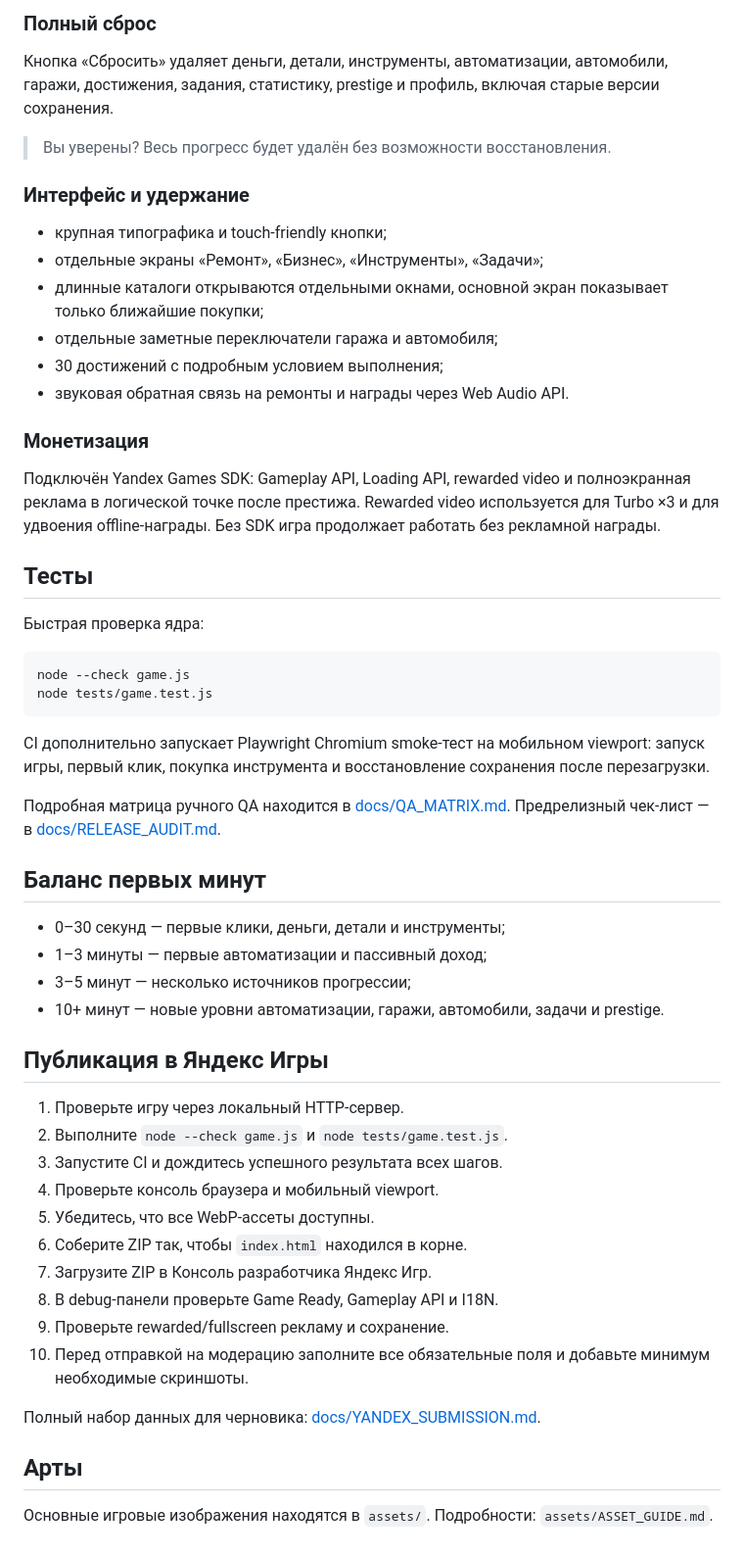
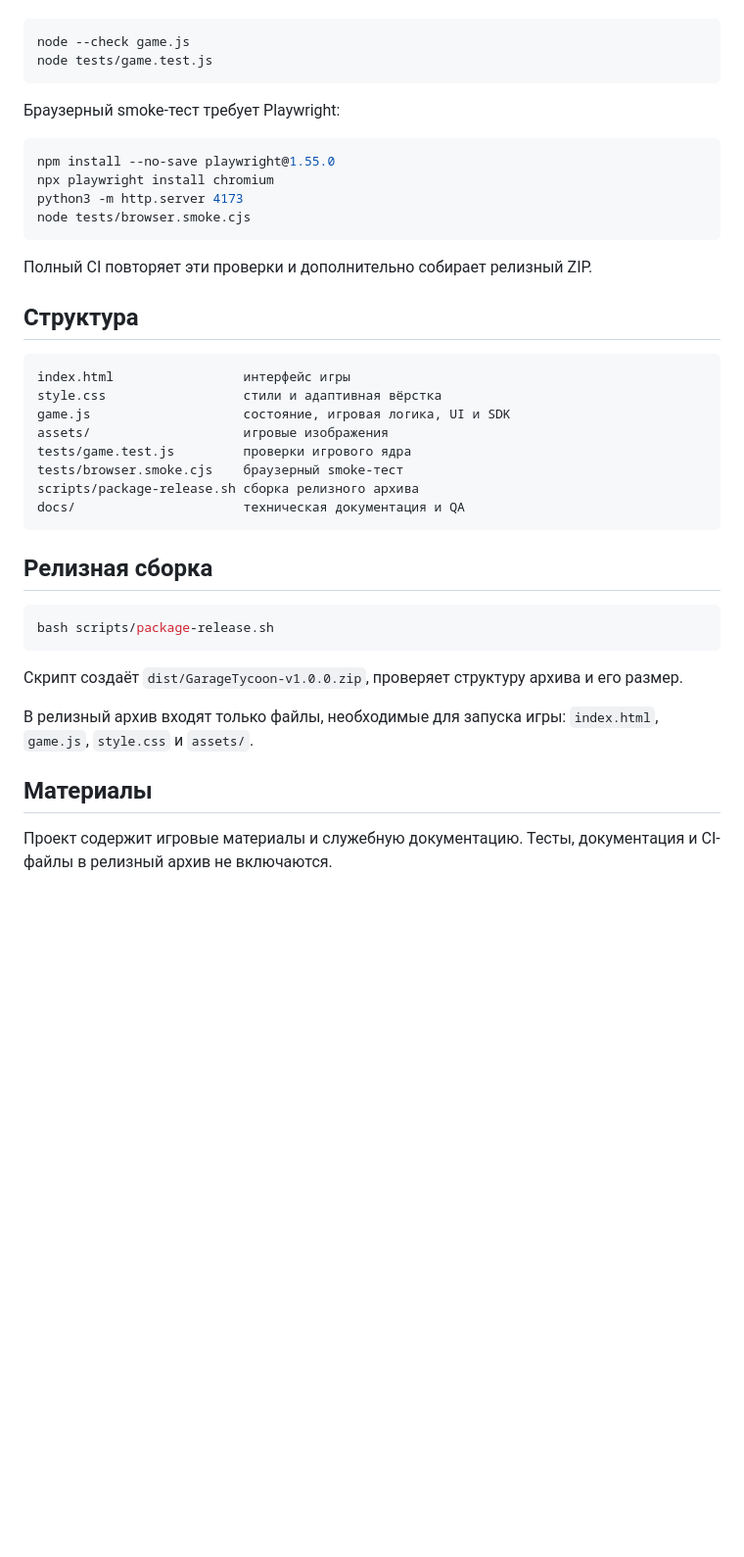
Before and after one commit to SetchatkaGlaza/ClickerGameMem, a Markdown page: README.md, the part around one of its changes. Shown at 98% size. GitHub-like rendering; blank space fills up the shorter version.

Commit message:
docs: simplify project README

````diff
--- a/README.md
+++ b/README.md
@@ -54,51 +39,42 @@
-### Полный сброс
-Кнопка «Сбросить» удаляет деньги, детали, инструменты, автоматизации, автомобили, гаражи, достижения, задания, статистику, prestige и профиль, включая старые версии сохранения.
-
-> Вы уверены? Весь прогресс будет удалён без возможности восстановления.
-
-### Интерфейс и удержание
-- крупная типографика и touch-friendly кнопки;
-- отдельные экраны «Ремонт», «Бизнес», «Инструменты», «Задачи»;
-- длинные каталоги открываются отдельными окнами, основной экран показывает только ближайшие покупки;
-- отдельные заметные переключатели гаража и автомобиля;
-- 30 достижений с подробным условием выполнения;
-- звуковая обратная связь на ремонты и награды через Web Audio API.
-
-### Монетизация
-Подключён Yandex Games SDK: Gameplay API, Loading API, rewarded video и полноэкранная реклама в логической точке после престижа. Rewarded video используется для Turbo ×3 и для удвоения offline-награды. Без SDK игра продолжает работать без рекламной награды.
-
-## Тесты
-
-Быстрая проверка ядра:
 ```bash
 node --check game.js
 node tests/game.test.js
 ```
 
-CI дополнительно запускает Playwright Chromium smoke-тест на мобильном viewport: запуск игры, первый клик, покупка инструмента и восстановление сохранения после перезагрузки.
+Браузерный smoke-тест требует Playwright:
 
-Подробная матрица ручного QA находится в [docs/QA_MATRIX.md](docs/QA_MATRIX.md). Предрелизный чек-лист — в [docs/RELEASE_AUDIT.md](docs/RELEASE_AUDIT.md).
+```bash
+npm install --no-save playwright@1.55.0
+npx playwright install chromium
+python3 -m http.server 4173
+node tests/browser.smoke.cjs
+```
 
-## Баланс первых минут
-- 0–30 секунд — первые клики, деньги, детали и инструменты;
-- 1–3 минуты — первые автоматизации и пассивный доход;
-- 3–5 минут — несколько источников прогрессии;
-- 10+ минут — новые уровни автоматизации, гаражи, автомобили, задачи и prestige.
+Полный CI повторяет эти проверки и дополнительно собирает релизный ZIP.
 
-## Публикация в Яндекс Игры
+## Структура
 
-1. Проверьте игру через локальный HTTP-сервер.
-2. Выполните `node --check game.js` и `node tests/game.test.js`.
-3. Запустите CI и дождитесь успешного результата всех шагов.
-4. Проверьте консоль браузера и мобильный viewport.
-5. Убедитесь, что все WebP-ассеты доступны.
-6. Соберите ZIP так, чтобы `index.html` находился в корне.
-7. Загрузите ZIP в Консоль разработчика Яндекс Игр.
-8. В debug-панели проверьте Game Ready, Gameplay API и I18N.
-9. Проверьте rewarded/fullscreen рекламу и сохранение.
-10. Перед отправкой на модерацию заполните все обязательные поля и добавьте минимум необходимые скриншоты.
+```text
+index.html                 интерфейс игры
+style.css                  стили и адаптивная вёрстка
+game.js                    состояние, игровая логика, UI и SDK
+assets/                    игровые изображения
+tests/game.test.js         проверки игрового ядра
+tests/browser.smoke.cjs    браузерный smoke-тест
+scripts/package-release.sh сборка релизного архива
+docs/                      техническая документация и QA
+```
 
-Полный набор данных для черновика: [docs/YANDEX_SUBMISSION.md](docs/YANDEX_SUBMISSION.md).
+## Релизная сборка
 
-## Арты
-Основные игровые изображения находятся в `assets/`. Подробности: `assets/ASSET_GUIDE.md`.
+```bash
+bash scripts/package-release.sh
+```
+
+Скрипт создаёт `dist/GarageTycoon-v1.0.0.zip`, проверяет структуру архива и его размер.
+
+В релизный архив входят только файлы, необходимые для запуска игры: `index.html`, `game.js`, `style.css` и `assets/`.
+
+## Материалы
+
+Проект содержит игровые материалы и служебную документацию. Тесты, документация и CI-файлы в релизный архив не включаются.
````
Also changed, not shown: other parts of README.md (+22 -37 lines).
